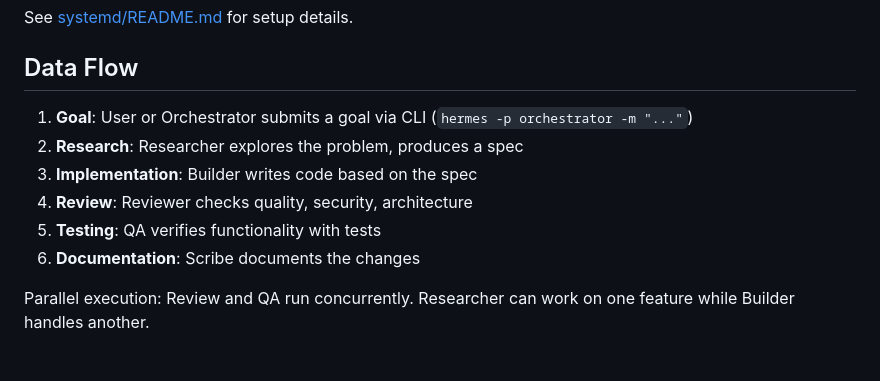
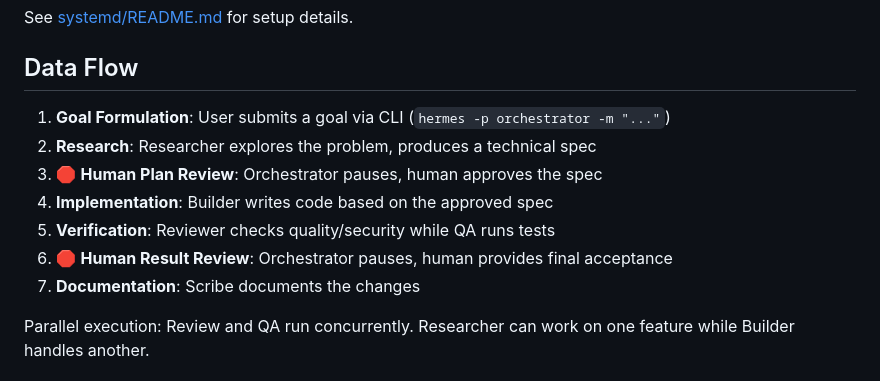
Before and after one commit to hotcode-dev/zerofactory, a Markdown page: docs/architecture.md, the part around the change. Rendered like a GitHub page.

Commit message:
docs: add human in the loop

```diff
--- a/docs/architecture.md
+++ b/docs/architecture.md
@@ -57,12 +57,13 @@ See [systemd/README.md](../systemd/README.md) for setup details.
 
 ## Data Flow
 
-1. **Goal**: User or Orchestrator submits a goal via CLI (`hermes -p orchestrator -m "..."`)
-2. **Research**: Researcher explores the problem, produces a spec
-3. **Implementation**: Builder writes code based on the spec
-4. **Review**: Reviewer checks quality, security, architecture
-5. **Testing**: QA verifies functionality with tests
-6. **Documentation**: Scribe documents the changes
+1. **Goal Formulation**: User submits a goal via CLI (`hermes -p orchestrator -m "..."`)
+2. **Research**: Researcher explores the problem, produces a technical spec
+3. 🛑 **Human Plan Review**: Orchestrator pauses, human approves the spec
+4. **Implementation**: Builder writes code based on the approved spec
+5. **Verification**: Reviewer checks quality/security while QA runs tests
+6. 🛑 **Human Result Review**: Orchestrator pauses, human provides final acceptance
+7. **Documentation**: Scribe documents the changes
 
 Parallel execution: Review and QA run concurrently. Researcher can work on one feature while Builder handles another.
 
```
Also changed, not shown: 2 other files.
